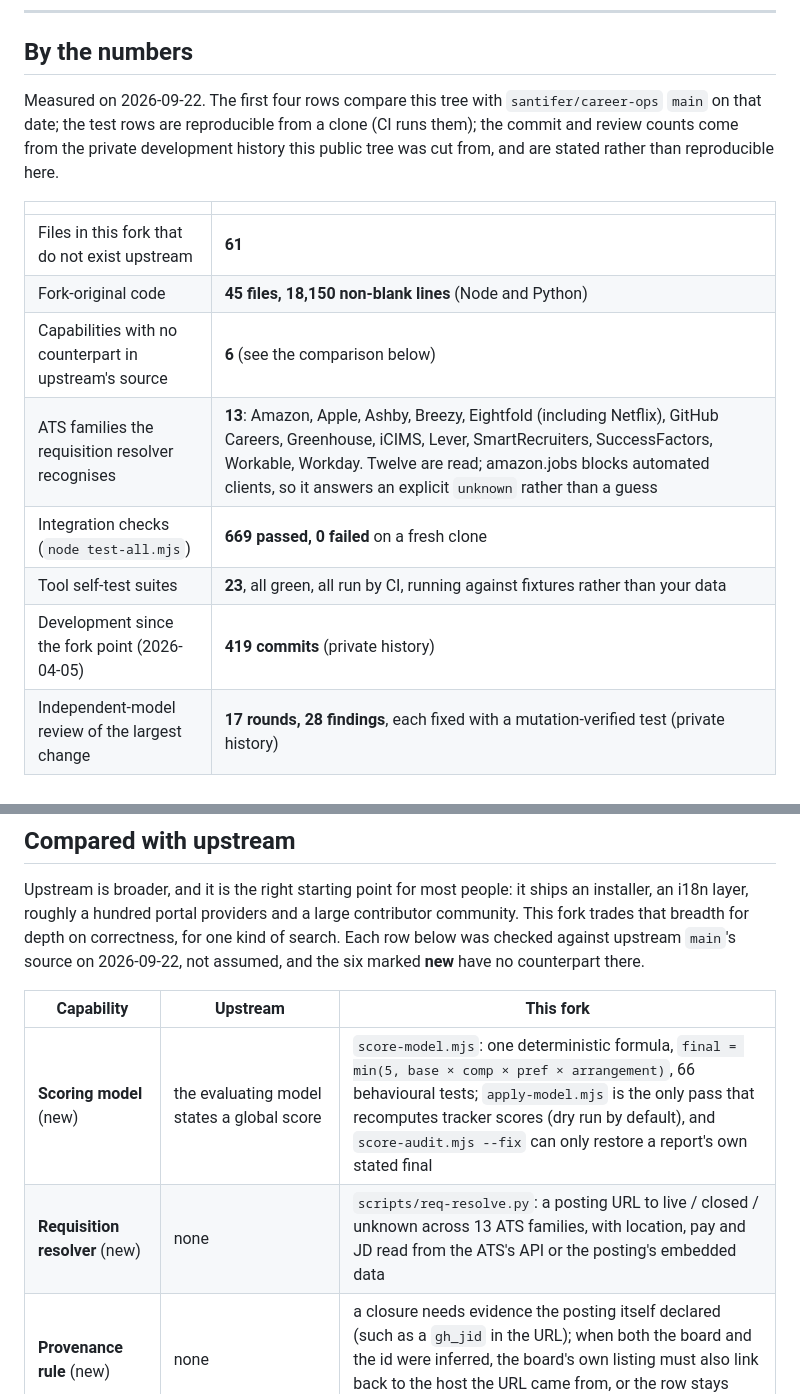
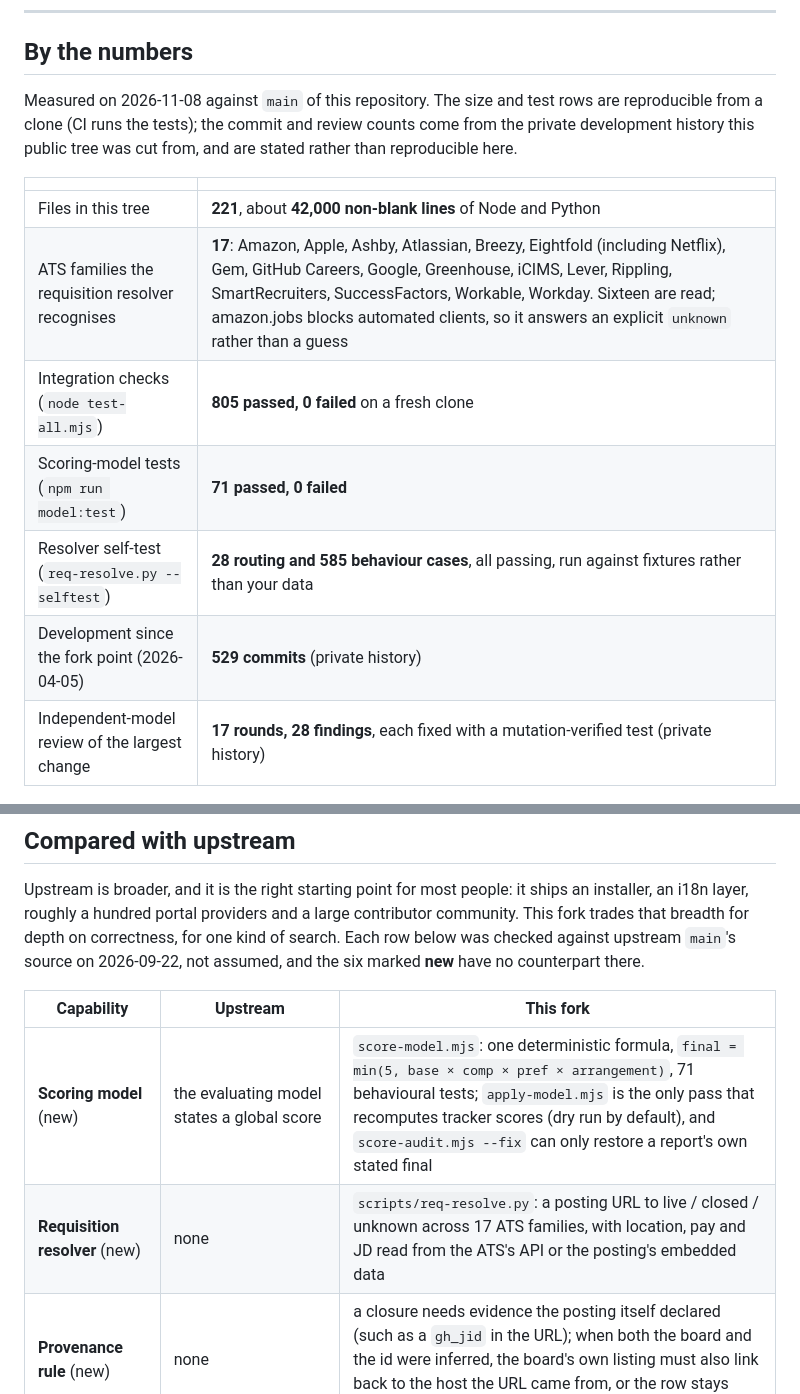
Before and after one commit to sushiHex/career-ops-techart, a Markdown page: README.md, 2 parts joined by grey strips. Rendered like a GitHub page.

```diff
--- a/README.md
+++ b/README.md
@@ -21,20 +21,19 @@ suite that runs green on a fresh clone and is mutation-verified.
 
 ## By the numbers
 
-Measured on 2026-09-22. The first four rows compare this tree with `santifer/career-ops`
-`main` on that date; the test rows are reproducible from a clone (CI runs them); the
-commit and review counts come from the private development history this public tree was
-cut from, and are stated rather than reproducible here.
+Measured on 2026-11-08 against `main` of this repository. The size and test rows are
+reproducible from a clone (CI runs the tests); the commit and review counts come from the
+private development history this public tree was cut from, and are stated rather than
+reproducible here.
 
 | | |
 |---|---|
-| Files in this fork that do not exist upstream | **61** |
-| Fork-original code | **45 files, 18,150 non-blank lines** (Node and Python) |
-| Capabilities with no counterpart in upstream's source | **6** (see the comparison below) |
-| ATS families the requisition resolver recognises | **13**: Amazon, Apple, Ashby, Breezy, Eightfold (including Netflix), GitHub Careers, Greenhouse, iCIMS, Lever, SmartRecruiters, SuccessFactors, Workable, Workday. Twelve are read; amazon.jobs blocks automated clients, so it answers an explicit `unknown` rather than a guess |
-| Integration checks (`node test-all.mjs`) | **669 passed, 0 failed** on a fresh clone |
-| Tool self-test suites | **23**, all green, all run by CI, running against fixtures rather than your data |
-| Development since the fork point (2026-04-05) | **419 commits** (private history) |
+| Files in this tree | **221**, about **42,000 non-blank lines** of Node and Python |
+| ATS families the requisition resolver recognises | **17**: Amazon, Apple, Ashby, Atlassian, Breezy, Eightfold (including Netflix), Gem, GitHub Careers, Google, Greenhouse, iCIMS, Lever, Rippling, SmartRecruiters, SuccessFactors, Workable, Workday. Sixteen are read; amazon.jobs blocks automated clients, so it answers an explicit `unknown` rather than a guess |
+| Integration checks (`node test-all.mjs`) | **805 passed, 0 failed** on a fresh clone |
+| Scoring-model tests (`npm run model:test`) | **71 passed, 0 failed** |
+| Resolver self-test (`req-resolve.py --selftest`) | **28 routing and 585 behaviour cases**, all passing, run against fixtures rather than your data |
+| Development since the fork point (2026-04-05) | **529 commits** (private history) |
 | Independent-model review of the largest change | **17 rounds, 28 findings**, each fixed with a mutation-verified test (private history) |
 
 ### What the hardening found
@@ -66,8 +65,8 @@ assumed, and the six marked **new** have no counterpart there.
 
 | Capability | Upstream | This fork |
 |---|---|---|
-| **Scoring model** (new) | the evaluating model states a global score | `score-model.mjs`: one deterministic formula, `final = min(5, base × comp × pref × arrangement)`, 66 behavioural tests; `apply-model.mjs` is the only pass that recomputes tracker scores (dry run by default), and `score-audit.mjs --fix` can only restore a report's own stated final |
-| **Requisition resolver** (new) | none | `scripts/req-resolve.py`: a posting URL to live / closed / unknown across 13 ATS families, with location, pay and JD read from the ATS's API or the posting's embedded data |
+| **Scoring model** (new) | the evaluating model states a global score | `score-model.mjs`: one deterministic formula, `final = min(5, base × comp × pref × arrangement)`, 71 behavioural tests; `apply-model.mjs` is the only pass that recomputes tracker scores (dry run by default), and `score-audit.mjs --fix` can only restore a report's own stated final |
+| **Requisition resolver** (new) | none | `scripts/req-resolve.py`: a posting URL to live / closed / unknown across 17 ATS families, with location, pay and JD read from the ATS's API or the posting's embedded data |
 | **Provenance rule** (new) | none | a closure needs evidence the posting itself declared (such as a `gh_jid` in the URL); when both the board and the id were inferred, the board's own listing must also link back to the host the URL came from, or the row stays open |
 | **Tracking-URL refusal** (new) | none | wrapper URLs are refused, including scheme-less, query-borne and percent-encoded destinations, because a tracker's 404 says nothing about the posting |
 | **Board-level inbox liveness** (new) | per URL | each BOARD is read once (paged where the ATS pages), then the resolver settles the residue; an empty, unreadable or truncated board closes nothing |
```
Also changed, not shown: other parts of README.md (+33 -3 lines).
